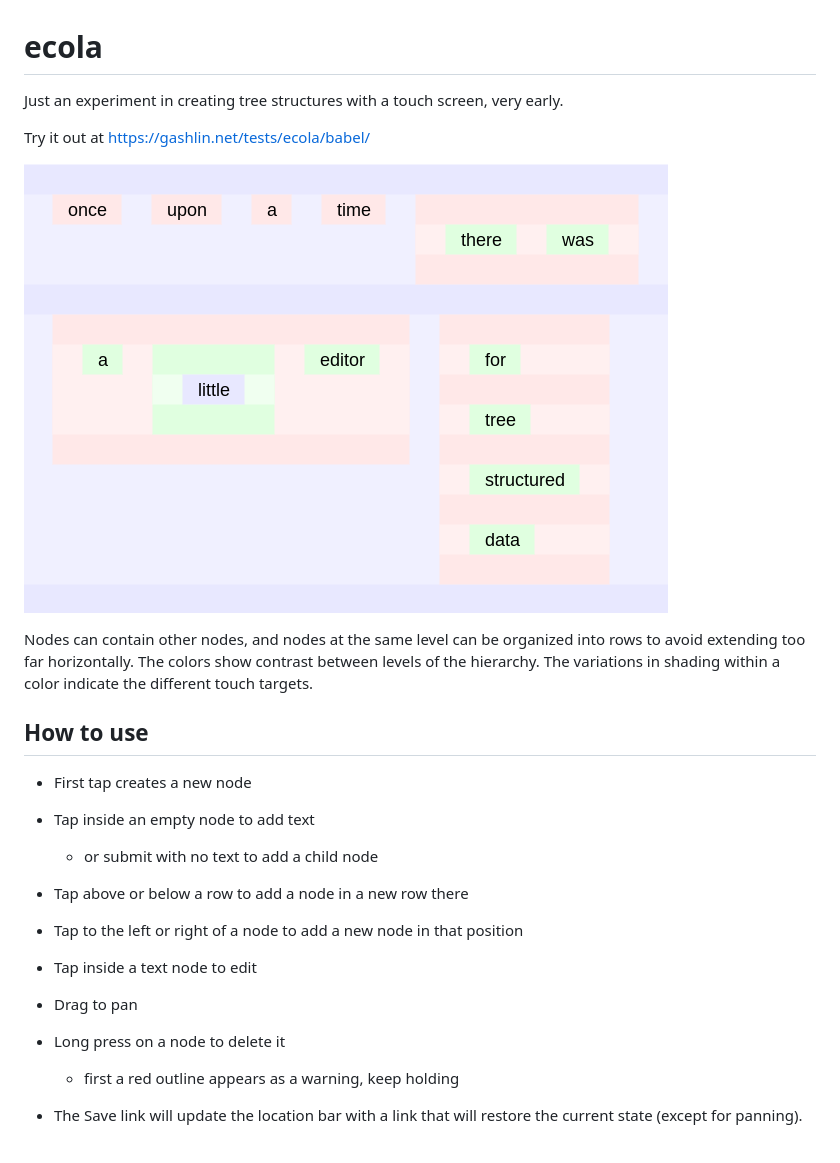
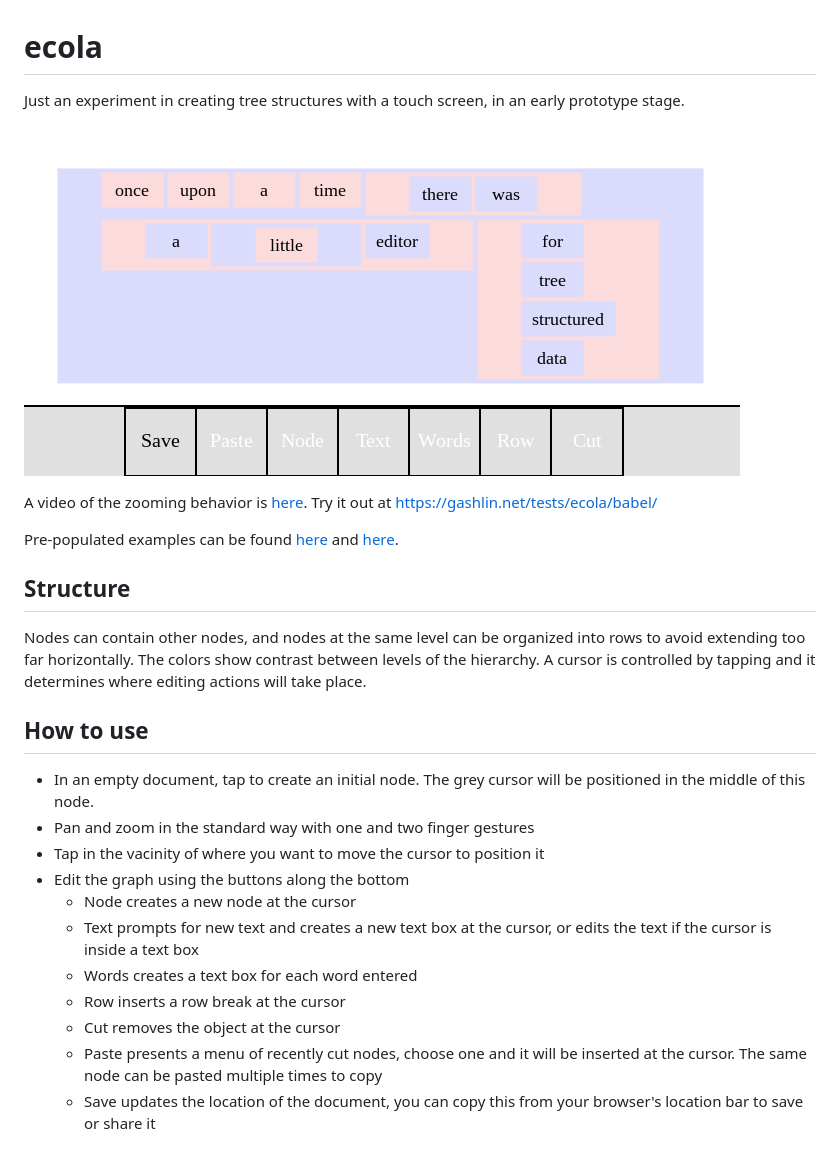
Before and after one commit to hcs64/ecola, a Markdown page: README.md, the part around the change. Rendered like a GitHub page; pictures changed too: ecola-screen.png.

Commit message:
readme and screenshot updates

```diff
--- a/README.md
+++ b/README.md
@@ -1,21 +1,26 @@
 # ecola
-Just an experiment in creating tree structures with a touch screen, very early.
-
-Try it out at https://gashlin.net/tests/ecola/babel/
+Just an experiment in creating tree structures with a touch screen, in an early
+prototype stage.
 
 ![once upon a time there was a little editor](/ecola-screen.png?raw=true)
 
-Nodes can contain other nodes, and nodes at the same level can be organized into rows to avoid extending too far horizontally. The colors show contrast between levels of the hierarchy.  The variations in shading within a color indicate the different touch targets.
+A video of the zooming behavior is [here](/zoom.gif?raw=true). Try it out at https://gashlin.net/tests/ecola/babel/
+
+Pre-populated examples can be found [here](https://gashlin.net/tests/ecola/babel/#%28'once'upon'a'time%28'there'was%29%2C%28'a%28'little%29'editor%29%28'for%2C'tree%2C'structured%2C'data%29%29) and [here](https://gashlin.net/tests/ecola/babel/#%28%27defun%27fib%28%27n%29%2C%28%27if%28%27lt%27n%272%29%2C%28%27n%29%2C%28%27%2B%28%27fib%2C%28%27-%27n%271%29%29%28%27fib%2C%28%27-%27n%272%29%29%29%29%29).
+
+## Structure
+
+Nodes can contain other nodes, and nodes at the same level can be organized into rows to avoid extending too far horizontally. The colors show contrast between levels of the hierarchy. A cursor is controlled by tapping and it determines where editing actions will take place.
 
 ## How to use
-* First tap creates a new node
-* Tap inside an empty node to add text
-  * or submit with no text to add a child node
-* Tap above or below a row to add a node in a new row there
-* Tap to the left or right of a node to add a new node in that position
-* Tap inside a text node to edit
-* Drag to pan
-* Long press on a node to delete it
-  * first a red outline appears as a warning, keep holding
-
-* The Save link will update the location bar with a link that will restore the current state (except for panning).
+* In an empty document, tap to create an initial node. The grey cursor will be positioned in the middle of this node.
+* Pan and zoom in the standard way with one and two finger gestures
+* Tap in the vacinity of where you want to move the cursor to position it
+* Edit the graph using the buttons along the bottom
+  * Node creates a new node at the cursor
+  * Text prompts for new text and creates a new text box at the cursor, or edits the text if the cursor is inside a text box
+  * Words creates a text box for each word entered
+  * Row inserts a row break at the cursor
+  * Cut removes the object at the cursor
+  * Paste presents a menu of recently cut nodes, choose one and it will be inserted at the cursor. The same node can be pasted multiple times to copy
+  * Save updates the location of the document, you can copy this from your browser's location bar to save or share it
```
Also changed, not shown: zoom.gif (added).
